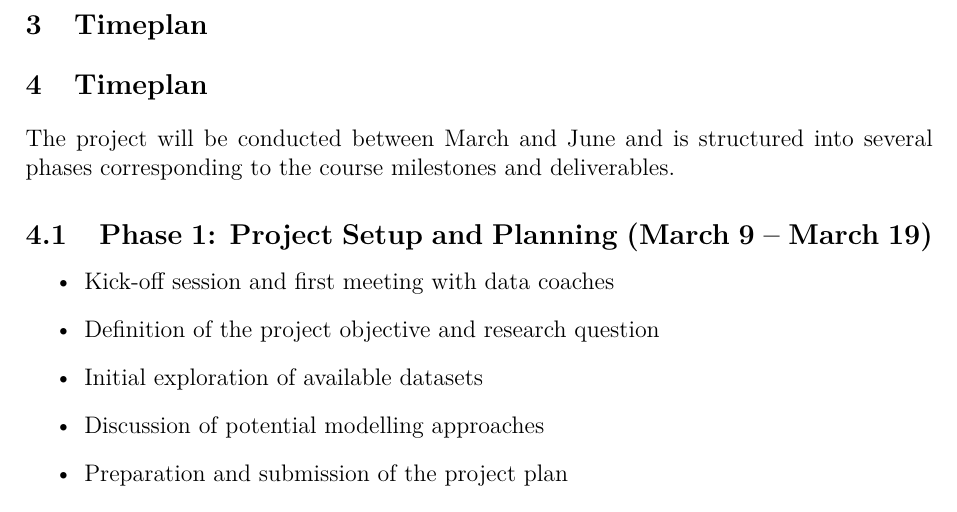
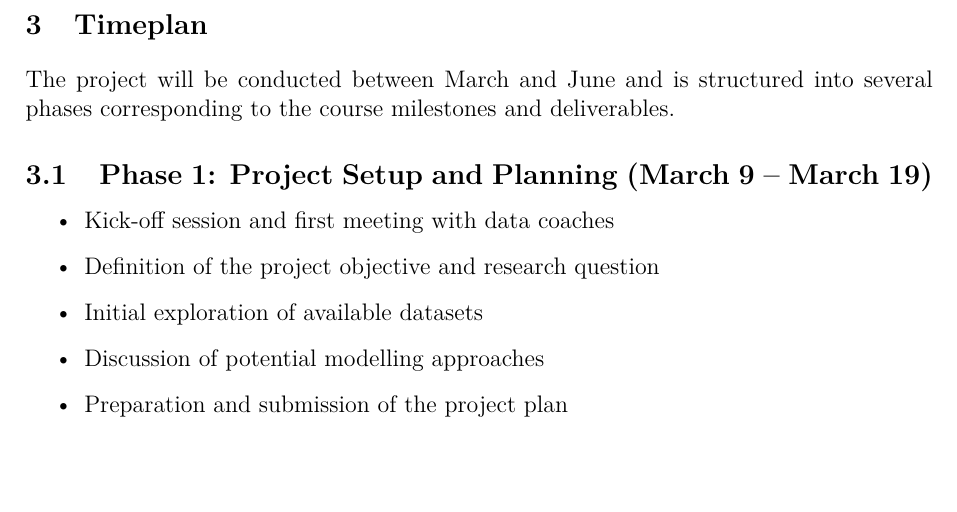
Before and after one commit to nikmaster/wu_dslab_infrared-city, a LaTeX document (deliverables/1. project plan/project_plan.tex, which reads deliverables/1. project plan/timeplan.tex): part of page 3 of 5, cut so that both start at the same text, the shorter picture padded with empty space. Compiled offline with pdfLaTeX.

Commit message:
Update timeplan.tex

```diff
--- a/deliverables/1. project plan/timeplan.tex
+++ b/deliverables/1. project plan/timeplan.tex
@@ -1,5 +1,3 @@
-\section{Timeplan}
-
 The project will be conducted between March and June and is structured into several phases corresponding to the course milestones and deliverables.
 
 \subsection{Phase 1: Project Setup and Planning (March 9 -- March 19)}
```
